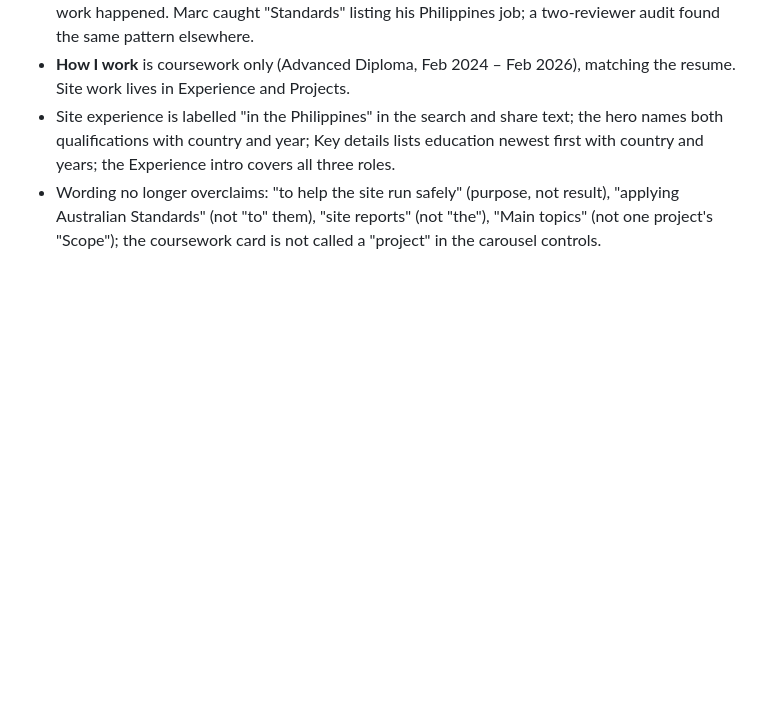
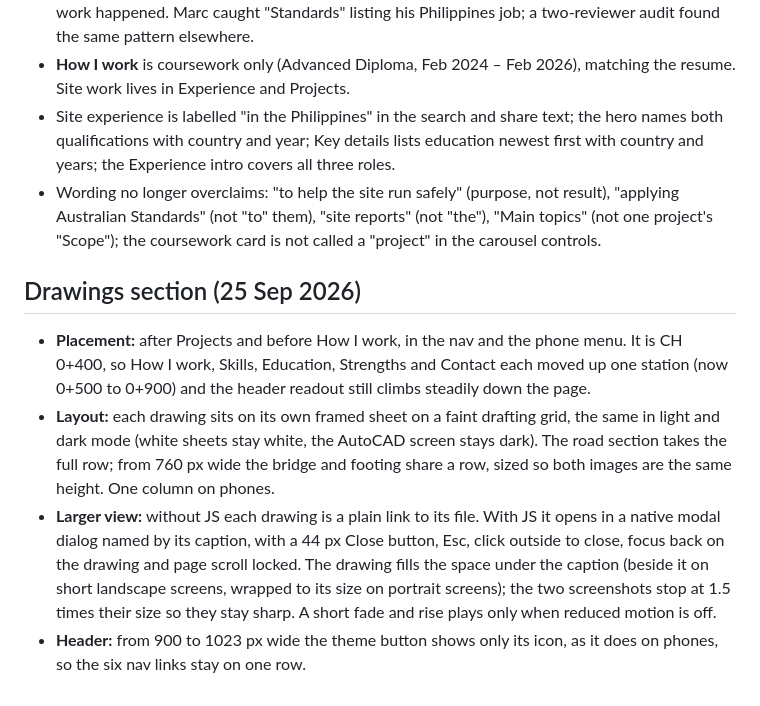
Before and after one commit to macdarenz-droid/Portfolio, a Markdown page: docs/DECISIONS.md, the part around the change. Drawn GitHub-style; blank space fills up the shorter version.

Commit message:
WIP: record Drawings section layout decisions
Co-Authored-By: Claude Opus 5.5 <noreply@anthropic.com>
Claude-Session: https://claude.ai/code/session_016STuQ2yyc4bjey6rCDUGxi

```diff
--- a/docs/DECISIONS.md
+++ b/docs/DECISIONS.md
@@ -47,3 +47,9 @@ One line of reasoning per decision. Newest at the bottom of each section.
 - **How I work** is coursework only (Advanced Diploma, Feb 2024 – Feb 2026), matching the resume. Site work lives in Experience and Projects.
 - Site experience is labelled "in the Philippines" in the search and share text; the hero names both qualifications with country and year; Key details lists education newest first with country and years; the Experience intro covers all three roles.
 - Wording no longer overclaims: "to help the site run safely" (purpose, not result), "applying Australian Standards" (not "to" them), "site reports" (not "the"), "Main topics" (not one project's "Scope"); the coursework card is not called a "project" in the carousel controls.
+
+## Drawings section (25 Sep 2026)
+- **Placement:** after Projects and before How I work, in the nav and the phone menu. It is CH 0+400, so How I work, Skills, Education, Strengths and Contact each moved up one station (now 0+500 to 0+900) and the header readout still climbs steadily down the page.
+- **Layout:** each drawing sits on its own framed sheet on a faint drafting grid, the same in light and dark mode (white sheets stay white, the AutoCAD screen stays dark). The road section takes the full row; from 760 px wide the bridge and footing share a row, sized so both images are the same height. One column on phones.
+- **Larger view:** without JS each drawing is a plain link to its file. With JS it opens in a native modal dialog named by its caption, with a 44 px Close button, Esc, click outside to close, focus back on the drawing and page scroll locked. The drawing fills the space under the caption (beside it on short landscape screens, wrapped to its size on portrait screens); the two screenshots stop at 1.5 times their size so they stay sharp. A short fade and rise plays only when reduced motion is off.
+- **Header:** from 900 to 1023 px wide the theme button shows only its icon, as it does on phones, so the six nav links stay on one row.
```
